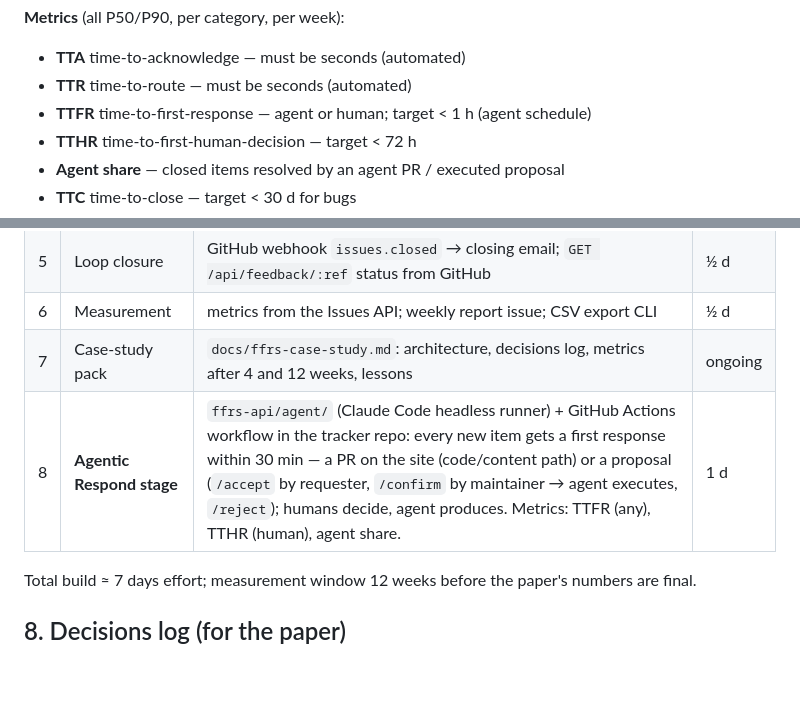
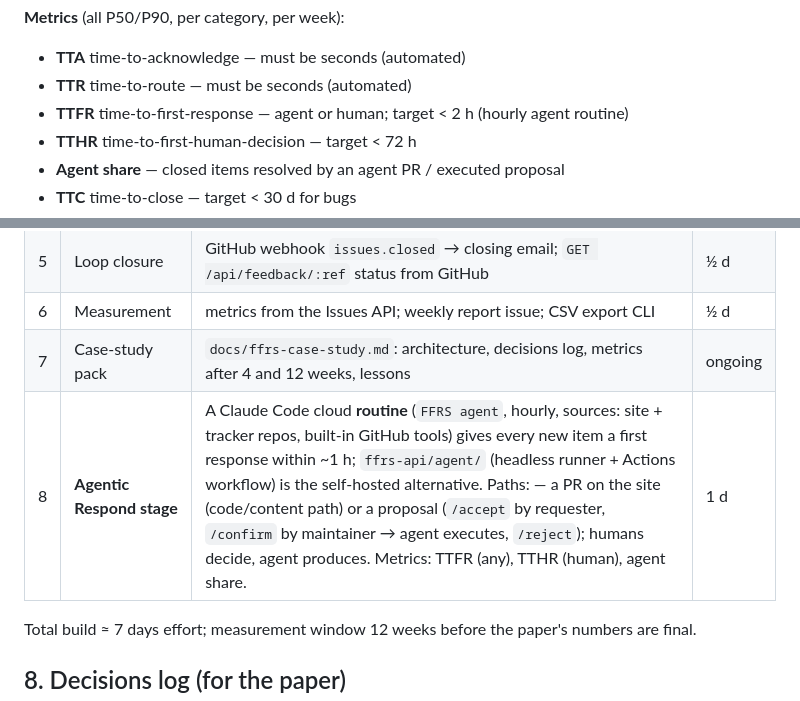
Before and after one commit to Scaled-AIOps/scaledaiops.org, a Markdown page: docs/ffrs-plan.md, 2 parts joined by grey strips. Drawn GitHub-style; blank space fills up the shorter version.

Commit message:
Docs: agent runs as an hourly Claude Code routine

```diff
--- a/docs/ffrs-plan.md
+++ b/docs/ffrs-plan.md
@@ -23,7 +23,7 @@ FFRS treats feedback as a pipeline with four stages and one loop-closing event.
 **Metrics** (all P50/P90, per category, per week):
 - **TTA** time-to-acknowledge — must be seconds (automated)
 - **TTR** time-to-route — must be seconds (automated)
-- **TTFR** time-to-first-response — agent or human; target < 1 h (agent schedule)
+- **TTFR** time-to-first-response — agent or human; target < 2 h (hourly agent routine)
 - **TTHR** time-to-first-human-decision — target < 72 h
 - **Agent share** — closed items resolved by an agent PR / executed proposal
 - **TTC** time-to-close — target < 30 d for bugs
@@ -129,7 +129,7 @@ Reusability contract: the widget is configured by data-attributes only; `ffrs-ap
 | 5 | Loop closure | GitHub webhook `issues.closed` → closing email; `GET /api/feedback/:ref` status from GitHub | ½ d |
 | 6 | Measurement | metrics from the Issues API; weekly report issue; CSV export CLI | ½ d |
 | 7 | Case-study pack | `docs/ffrs-case-study.md`: architecture, decisions log, metrics after 4 and 12 weeks, lessons | ongoing |
-| 8 | **Agentic Respond stage** | `ffrs-api/agent/` (Claude Code headless runner) + GitHub Actions workflow in the tracker repo: every new item gets a first response within 30 min — a PR on the site (code/content path) or a proposal (`/accept` by requester, `/confirm` by maintainer → agent executes, `/reject`); humans decide, agent produces. Metrics: TTFR (any), TTHR (human), agent share. | 1 d |
+| 8 | **Agentic Respond stage** | A Claude Code cloud **routine** (`FFRS agent`, hourly, sources: site + tracker repos, built-in GitHub tools) gives every new item a first response within ~1 h; `ffrs-api/agent/` (headless runner + Actions workflow) is the self-hosted alternative. Paths: — a PR on the site (code/content path) or a proposal (`/accept` by requester, `/confirm` by maintainer → agent executes, `/reject`); humans decide, agent produces. Metrics: TTFR (any), TTHR (human), agent share. | 1 d |
 
 Total build ≈ 7 days effort; measurement window 12 weeks before the paper's numbers are final.
 
```
Also changed, not shown: docs/ffrs-case-study.md (+1 -1 lines).
